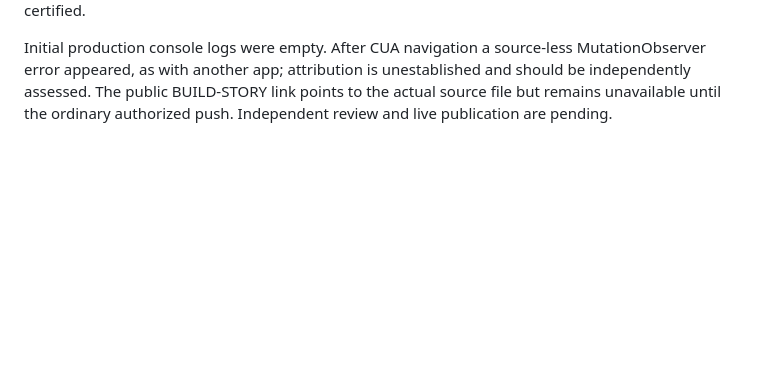
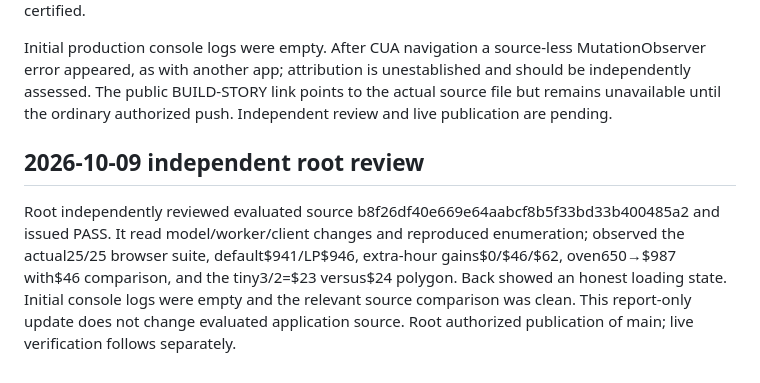
Before and after one commit to jordanmeyer/bab-example-optimizer, a Markdown page: EVALUATION.md, the part around the change. GitHub-like rendering; blank space fills up the shorter version.

Commit message:
Record independent optimizer revision review

```diff
--- a/EVALUATION.md
+++ b/EVALUATION.md
@@ -47,3 +47,7 @@ Production http://127.0.0.1:9704/bab-example-optimizer/ showed$941 and$946 bound
 Authored320/390/1440px frames measured319/389/1439, with scrollWidth equal to innerWidth. Closed-page heights3860/3654/2296. Primary solution/resource tables remain visible and scroll locally; secondary model/LP/manual content uses disclosure. Local EB Garamond400 and Open Sans400/600 reported loaded; observed document resource entries were same-origin font/CSS/JS/worker files. Worker-internal requests were not separately enumerated by document performance, though actual successful HiGHS results verify WASM execution. No visible control under24px in measured defaults. Desktop and narrow screenshots and the actual tiny polygon were visually inspected. Fine-grained assistive technology and every edited geometry scale were not certified.
 
 Initial production console logs were empty. After CUA navigation a source-less MutationObserver error appeared, as with another app; attribution is unestablished and should be independently assessed. The public BUILD-STORY link points to the actual source file but remains unavailable until the ordinary authorized push. Independent review and live publication are pending.
+
+## 2026-10-09 independent root review
+
+Root independently reviewed evaluated source b8f26df40e669e64aabcf8b5f33bd33b400485a2 and issued PASS. It read model/worker/client changes and reproduced enumeration; observed the actual25/25 browser suite, default$941/LP$946, extra-hour gains$0/$46/$62, oven650→$987 with$46 comparison, and the tiny3/2=$23 versus$24 polygon. Back showed an honest loading state. Initial console logs were empty and the relevant source comparison was clean. This report-only update does not change evaluated application source. Root authorized publication of main; live verification follows separately.
```
Also changed, not shown: docs/EXECPLAN.md (+3 -2 lines).
